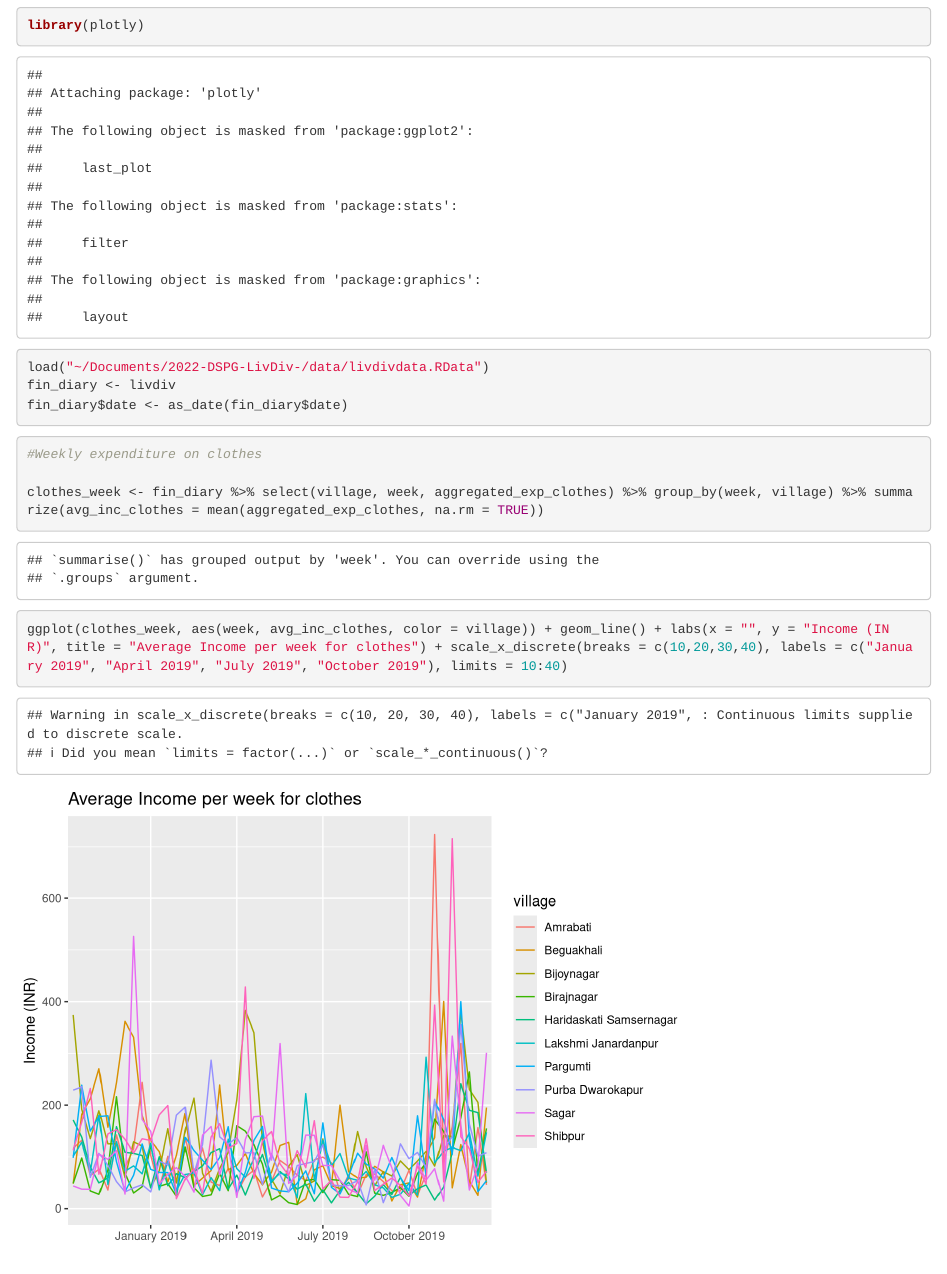
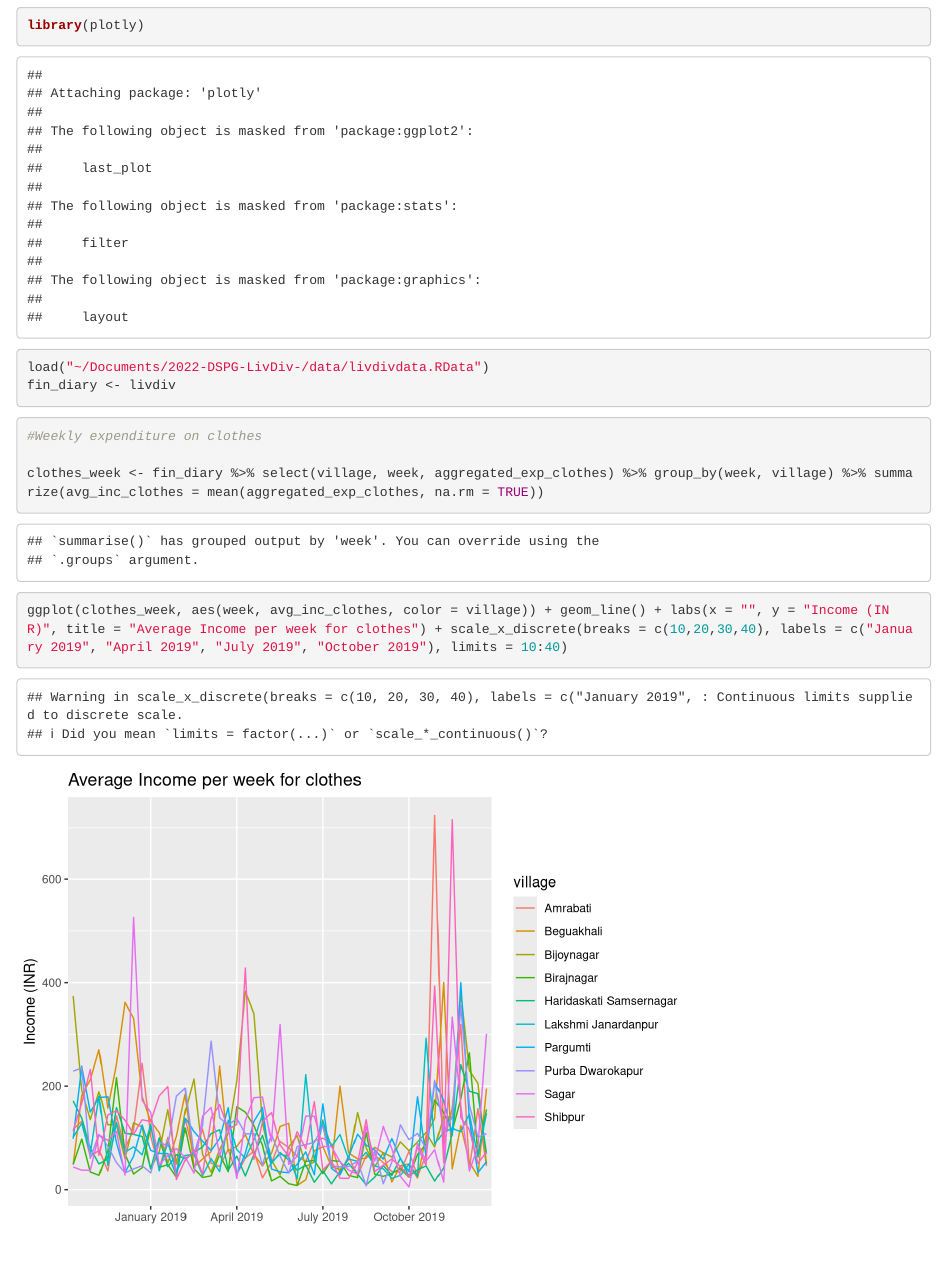
Before and after one commit to samrippley/2022-DSPG-LivDiv, an R Markdown document (graphsid/consumption_plots.Rmd): the page in a window 1100 px wide, from 810 px down. Rendered offline with R 4.5, knitr and Pandoc, with nearby package versions; code that draws random numbers runs with fixed seeds of ours.

Commit message:
changes and knitting a couple of files

````diff
--- a/graphsid/consumption_plots.Rmd
+++ b/graphsid/consumption_plots.Rmd
@@ -2,7 +2,9 @@
 title: "Consumptionplots"
 author: "Siddarth Ravikanti"
 date: "7/11/2022"
-output: html_document
+output:
+  html_document: default
+  pdf_document: default
 ---
 
 ```{r}
@@ -15,7 +17,6 @@ library(plotly)
 
 load("~/Documents/2022-DSPG-LivDiv-/data/livdivdata.RData")
 fin_diary <- livdiv
-fin_diary$date <- as_date(fin_diary$date)
 
 ```
 
````
Also changed, not shown: graphsid/consumption_plots.pdf (added), 1 other file.
